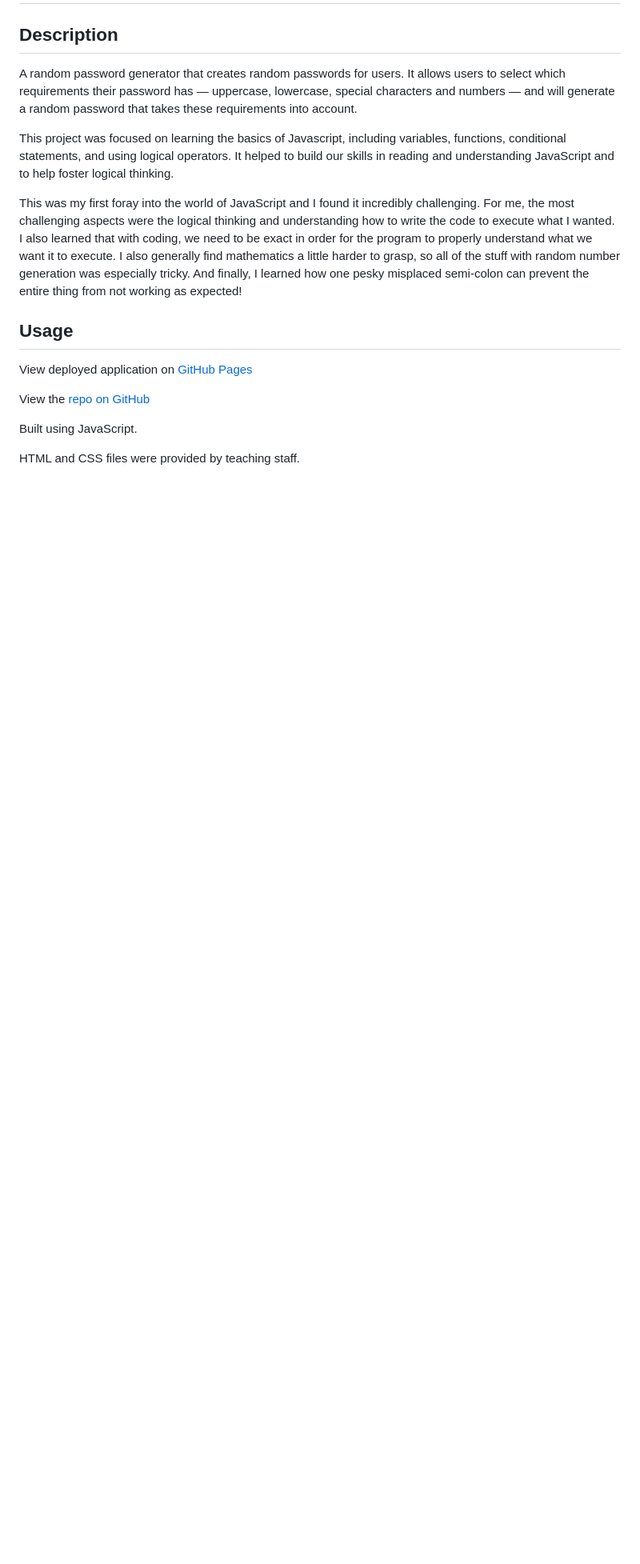
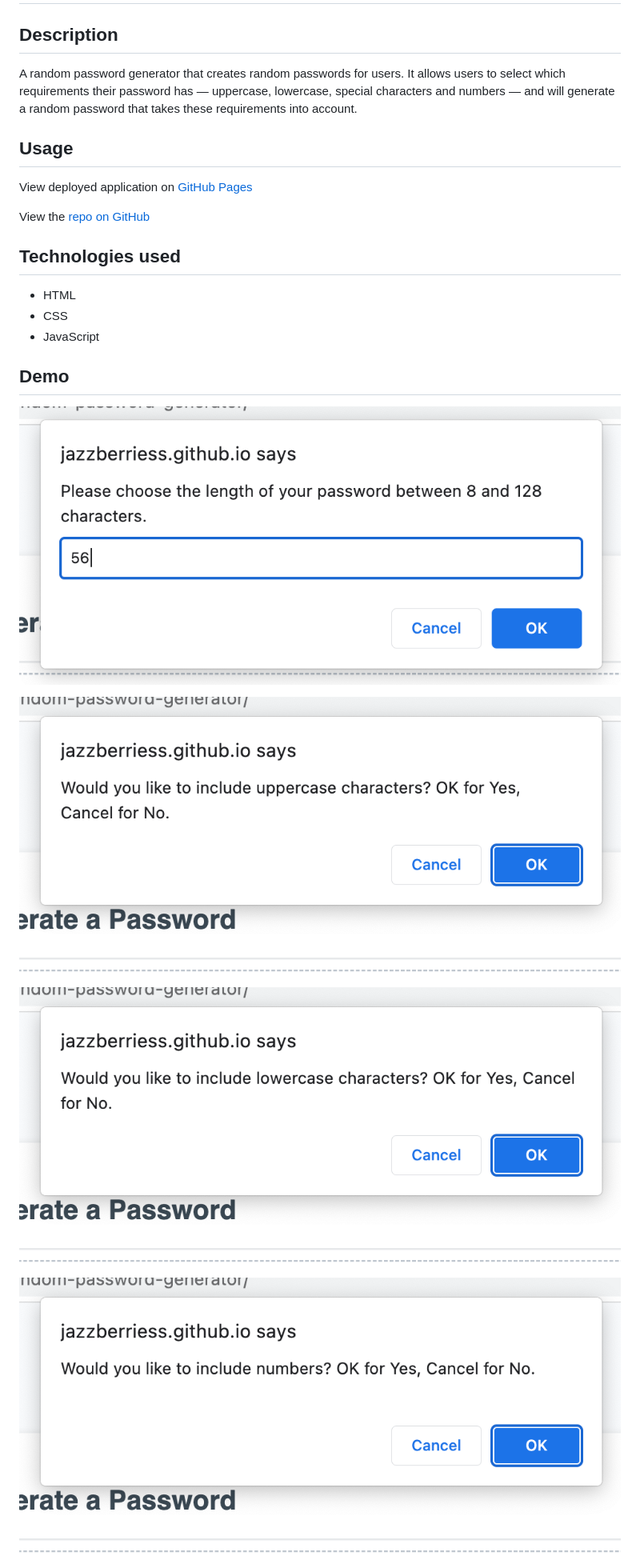
Before and after one commit to jazzberriess/homework-03-random-password-generator, a Markdown page: README.md, the part around the change printed below. Shown: that part at 80% size. Drawn GitHub-style; pictures changed too: assets/images/choose-lowercase.png (added), assets/images/choose-number-characters.png (added), assets/images/choose-numbers.png (added); blank space fills up the shorter version.

```diff
--- a/README.md
+++ b/README.md
@@ -4,11 +4,5 @@
 
 A random password generator that creates random passwords for users. It allows users to select which requirements their password has — uppercase, lowercase, special characters and numbers — and will generate a random password that takes these requirements into account.
 
-This project was focused on learning the basics of Javascript, including variables, functions, conditional statements, and using logical operators. It helped to build our skills in reading and understanding JavaScript and to help foster logical thinking.
-
-This was my first foray into the world of JavaScript and I found it incredibly challenging. For me, the most challenging aspects were the logical thinking and understanding how to write the code to execute what I wanted. I also learned that with coding, we need to be exact in order for the program to properly understand what we want it to execute.
-I also generally find mathematics a little harder to grasp, so all of the stuff with random number generation was especially tricky.
-And finally, I learned how one pesky misplaced semi-colon can prevent the entire thing from not working as expected!
-
 ## Usage
 
@@ -18,4 +12,17 @@ View the [repo on GitHub](https://github.com/jazzberriess/homework-03-random-pas
 
-Built using JavaScript.
+## Technologies used
 
-HTML and CSS files were provided by teaching staff.
+* HTML
+* CSS
+* JavaScript
+
+## Demo
+
+![Screenshot of choose character length alert](/assets/images/choose-number-characters.png)
+
+![Screenshot of choose uppercase](/assets/images/choose-uppercase.png)
+
+![Screenshot of choose lowercase](/assets/images/choose-lowercase.png)
+
+![Screenshot of choose numbers](/assets/images/choose-numbers.png)
+
```
Also changed, not shown: other parts of README.md (+11 -15 lines), assets/images/choose-special.png (added), assets/images/random-password-gen.png, 2 other files.
